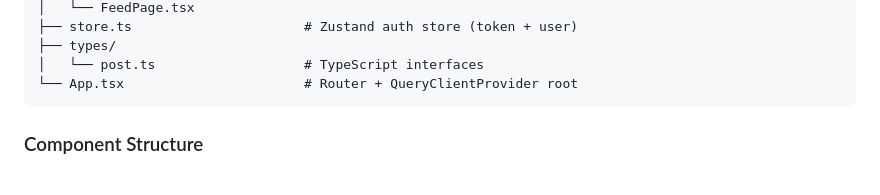
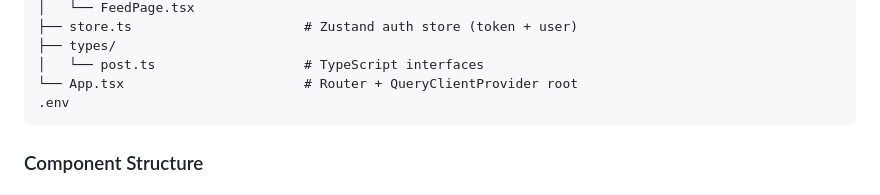
Before and after one commit to mahmudul007/lab-task, a Markdown page: README.md, the part around the change. Rendered like a GitHub page.

Commit message:
Update README to include .env file reference
Add .env file reference to README for environment variables.

````diff
--- a/README.md
+++ b/README.md
@@ -254,6 +254,7 @@ frontend/src/
 ├── types/
 │   └── post.ts                   # TypeScript interfaces
 └── App.tsx                       # Router + QueryClientProvider root
+.env
 ```
 
 ### Component Structure
````
